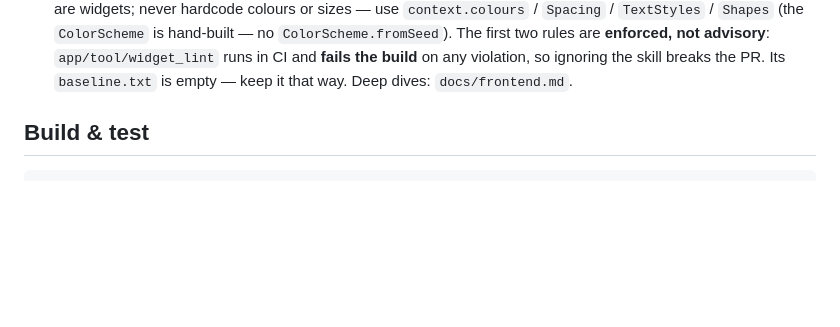
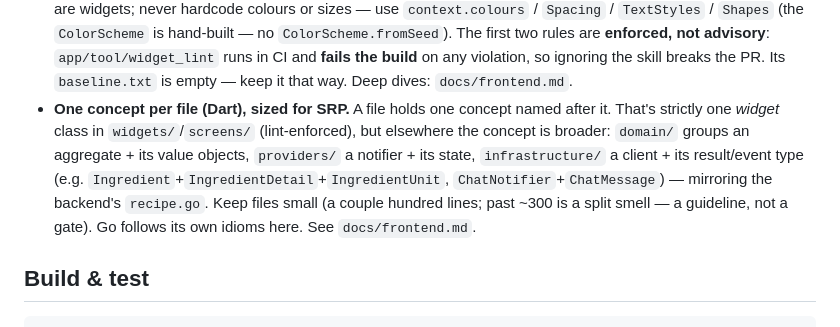
Before and after one commit to kieranajp/the-bluer-book, a Markdown page: AGENTS.md, the part around the change. Rendered like a GitHub page; blank space fills up the shorter version.

```diff
--- a/AGENTS.md
+++ b/AGENTS.md
@@ -54,6 +54,14 @@ the obvious stuff.
   advisory**: `app/tool/widget_lint` runs in CI and **fails the build** on any
   violation, so ignoring the skill breaks the PR. Its `baseline.txt` is empty — keep
   it that way. Deep dives: `docs/frontend.md`.
+- **One concept per file (Dart), sized for SRP.** A file holds one concept named after
+  it. That's strictly one *widget* class in `widgets/`/`screens/` (lint-enforced), but
+  elsewhere the concept is broader: `domain/` groups an aggregate + its value objects,
+  `providers/` a notifier + its state, `infrastructure/` a client + its result/event type
+  (e.g. `Ingredient`+`IngredientDetail`+`IngredientUnit`, `ChatNotifier`+`ChatMessage`) —
+  mirroring the backend's `recipe.go`. Keep files small (a couple hundred lines; past
+  ~300 is a split smell — a guideline, not a gate). Go follows its own idioms here.
+  See `docs/frontend.md`.
 
 ## Build & test
 
```
Also changed, not shown: docs/frontend.md (+32 -0 lines), 1 other file.
